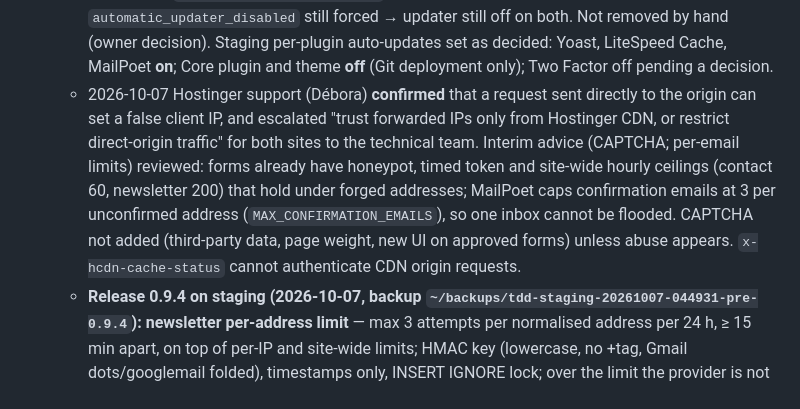
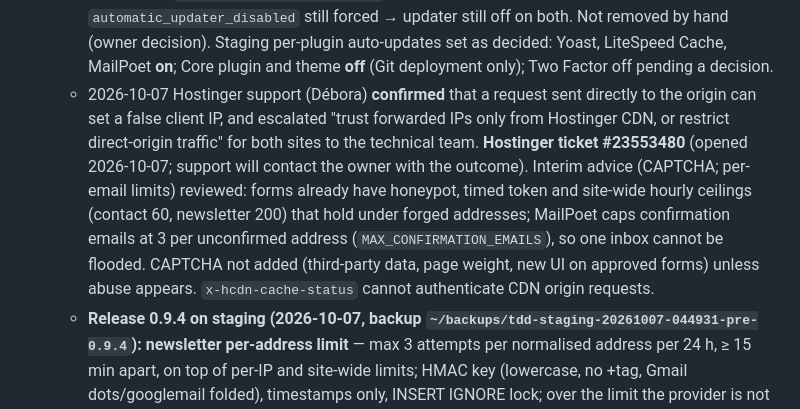
Before and after one commit to ashunagle/techdosedaily, a Markdown page: LAUNCH-GATES.md, the part around the change. GitHub-like rendering.

Commit message:
Launch log: Hostinger ticket #23553480 for the origin client-IP fix
Co-Authored-By: Claude Opus 5.5 <noreply@anthropic.com>

```diff
--- a/LAUNCH-GATES.md
+++ b/LAUNCH-GATES.md
@@ -55,7 +55,7 @@ Progress log (2026-10-05)
   - `popularity_ceiling_test.py` (log `tests/staging/out/popularity-20261006-182627Z.log`): **18 pass · 1 fail.** Pass: per-story and site ceilings with 20 rotating addresses, no counter drift, monitoring action per discard, one log line per type, dedupe, hour-rollover recovery, configuration, 8 simultaneous processes land exactly on the ceiling, 20 concurrent forged-address HTTP requests stay within the ceiling, beacon always 204 and never from cache, story page 200 and from the page cache after the ceiling. **Fail (expected until the host changes LiteSpeed): origin retest — five forged addresses sent straight to the origin counted as 3 readers (capped by the test ceiling of 3), so the origin still trusts X-Forwarded-For.** Clean-up: no test stories, 2099 rows or option left.
   - **E2 re-run on 0.9.3: `security_test.py` 193/193, `xss_test.py` 50/50** (log `tests/staging/out/security-20261006-182828Z.log`); clean-up and leftover check all zero. Gates after (`gates-staging-20261006-183428Z.md`): 60 pass · 8 to do · **4 fail, all from Hostinger Smart Auto Updates**: P8 `hostinger-auto-updates.php` not in the MU-plugin inventory; P9 WordPress updater disabled; P9 Yoast/LiteSpeed/MailPoet not auto-updating; P3 MailPoet 5.41.0 pending (5.40.0 installed) because the updater is off. Left for the native updater to install after the hPanel switch, which also proves it works.
   - 2026-10-07: owner switched hPanel to **Native auto-updates**. Checked right after on staging and production: `hostinger-auto-updates.php` still present (unchanged checksum and dates), `automatic_updater_disabled` still forced → updater still off on both. Not removed by hand (owner decision). Staging per-plugin auto-updates set as decided: Yoast, LiteSpeed Cache, MailPoet **on**; Core plugin and theme **off** (Git deployment only); Two Factor off pending a decision.
-  - 2026-10-07 Hostinger support (Débora) **confirmed** that a request sent directly to the origin can set a false client IP, and escalated "trust forwarded IPs only from Hostinger CDN, or restrict direct-origin traffic" for both sites to the technical team. Interim advice (CAPTCHA; per-email limits) reviewed: forms already have honeypot, timed token and site-wide hourly ceilings (contact 60, newsletter 200) that hold under forged addresses; MailPoet caps confirmation emails at 3 per unconfirmed address (`MAX_CONFIRMATION_EMAILS`), so one inbox cannot be flooded. CAPTCHA not added (third-party data, page weight, new UI on approved forms) unless abuse appears. `x-hcdn-cache-status` cannot authenticate CDN origin requests.
+  - 2026-10-07 Hostinger support (Débora) **confirmed** that a request sent directly to the origin can set a false client IP, and escalated "trust forwarded IPs only from Hostinger CDN, or restrict direct-origin traffic" for both sites to the technical team. **Hostinger ticket #23553480** (opened 2026-10-07; support will contact the owner with the outcome). Interim advice (CAPTCHA; per-email limits) reviewed: forms already have honeypot, timed token and site-wide hourly ceilings (contact 60, newsletter 200) that hold under forged addresses; MailPoet caps confirmation emails at 3 per unconfirmed address (`MAX_CONFIRMATION_EMAILS`), so one inbox cannot be flooded. CAPTCHA not added (third-party data, page weight, new UI on approved forms) unless abuse appears. `x-hcdn-cache-status` cannot authenticate CDN origin requests.
   - **Release 0.9.4 on staging (2026-10-07, backup `~/backups/tdd-staging-20261007-044931-pre-0.9.4`): newsletter per-address limit** — max 3 attempts per normalised address per 24 h, ≥ 15 min apart, on top of per-IP and site-wide limits; HMAC key (lowercase, no +tag, Gmail dots/googlemail folded), timestamps only, INSERT IGNORE lock; over the limit the provider is not called and the reader gets the byte-identical neutral answer in the same minimum time. **E2 on 0.9.4: `security_test.py` 201/201 (8 new per-address checks incl. HTTP byte-identical answer, timing, provider not reached, identical no-JS redirect, 6-way race → 1), `xss_test.py` 50/50**; leftover check all zero (log `tests/staging/out/security-20261007-045043Z.log`). Gates 60/8/4 — the 4 fails are Smart Auto Updates on staging (P3 MailPoet 5.41.0, P8, P9 ×2).
   - Native auto-updates: **production switched** (2026-10-07: `hostinger-auto-updates.php` removed by Hostinger, updater active, `WP_AUTO_UPDATE_CORE` 'minor' unchanged; hPanel core = "Minor updates only", themes/plugins left to WordPress). **Staging not yet** (MU-plugin still present). Staging per-plugin auto-updates: Yoast, LiteSpeed Cache, MailPoet, **Two Factor** on; Core plugin and theme off.
   - **Staging security validation stays open** until the origin client-IP retest passes (host change requested from Hostinger support).
```
